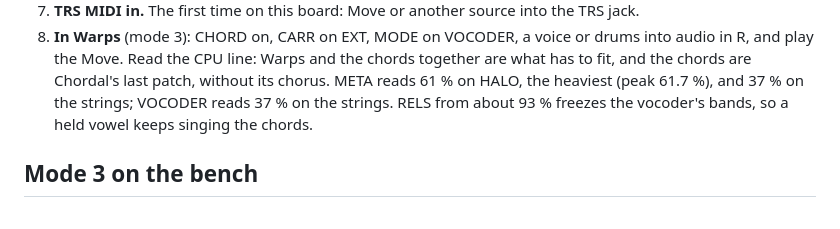
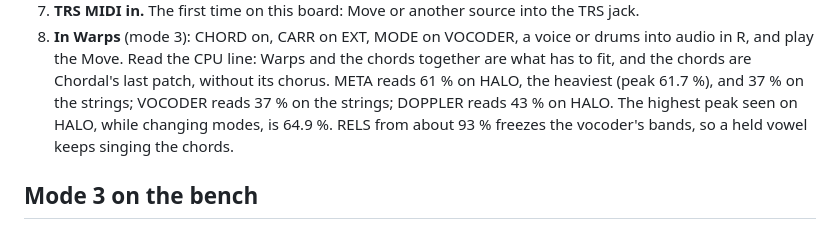
Before and after one commit to Eight4aWish/eurorack_modules, a Markdown page: docs/TEENSY_MOVE.md, the part around the change. Rendered like a GitHub page.

Commit message:
TEENSY_MOVE: DOPPLER's CPU with chords on HALO
Co-Authored-By: Claude Opus 5.5 <noreply@anthropic.com>

```diff
--- a/docs/TEENSY_MOVE.md
+++ b/docs/TEENSY_MOVE.md
@@ -348,7 +348,8 @@ CPU first:** it decides how much of this can run alongside Warps.
 8. **In Warps** (mode 3): CHORD on, CARR on EXT, MODE on VOCODER, a voice or drums into audio in R,
    and play the Move. Read the CPU line: Warps and the chords together are what has to fit, and the chords are Chordal's
    last patch, without its chorus. META reads 61 % on HALO, the heaviest (peak 61.7 %), and 37 % on the
-   strings; VOCODER reads 37 % on the strings. RELS
+   strings; VOCODER reads 37 % on the strings; DOPPLER reads 43 % on HALO. The highest peak seen on HALO, while
+   changing modes, is 64.9 %. RELS
    from about 93 % freezes the vocoder's bands, so a held vowel keeps singing the chords.
 
 ## Mode 3 on the bench
```
